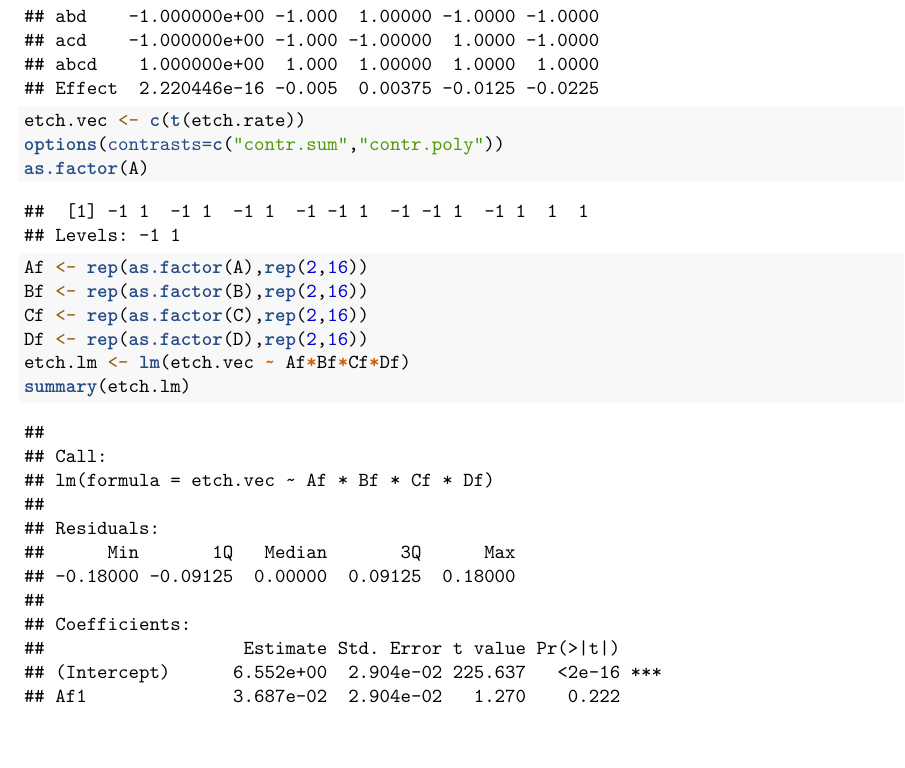
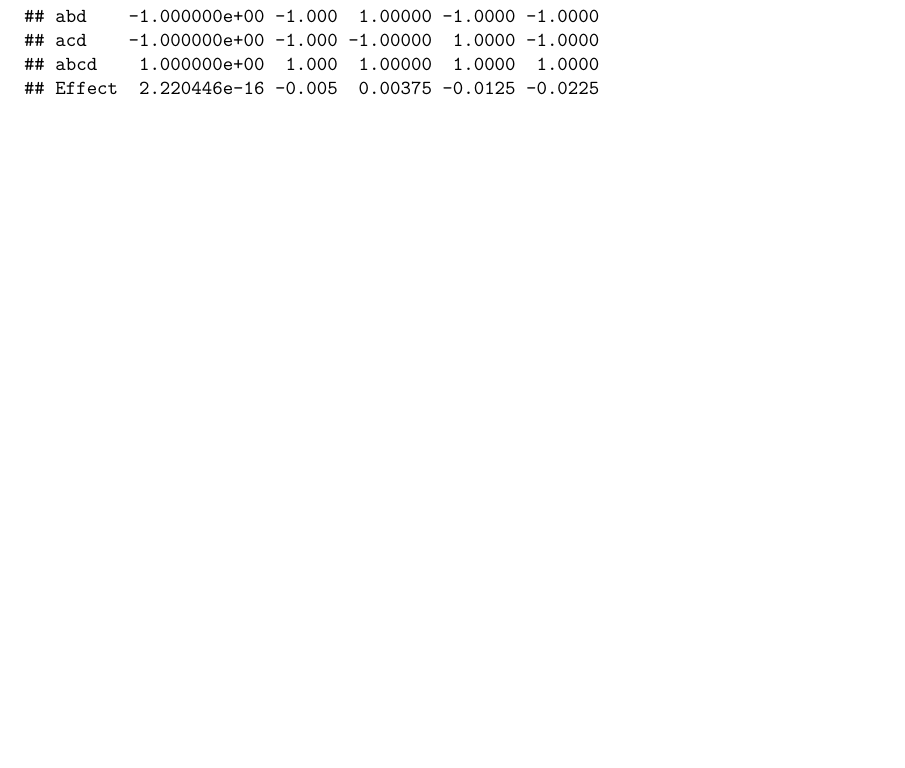
Before and after one commit to Szhang577/STAT_424_Project, an R Markdown document (final.Rmd): part of page 11 of 12 before the commit and part of page 11 of 11 after it, cut so that both start at the same text. Rendered offline with R 4.5, knitr and Pandoc, then LaTeX, with nearby package versions.

Commit message:
Update final.Rmd

````diff
--- a/final.Rmd
+++ b/final.Rmd
@@ -174,15 +174,3 @@ Summary <- rbind( cbind(A,B,C,AB,AC,BC,AD,BD,CD,ABC,BCD,ABD,ACD,ABCD),Effects)
 dimnames(Summary)[[1]] <- c(dimnames(etch.rate)[[1]],"Effect")
 Summary
 ```
-
-```{r}
-etch.vec <- c(t(etch.rate))
-options(contrasts=c("contr.sum","contr.poly"))
-as.factor(A)
-Af <- rep(as.factor(A),rep(2,16))
-Bf <- rep(as.factor(B),rep(2,16))
-Cf <- rep(as.factor(C),rep(2,16))
-Df <- rep(as.factor(D),rep(2,16))
-etch.lm <- lm(etch.vec ~ Af*Bf*Cf*Df)
-summary(etch.lm)
-```
````
